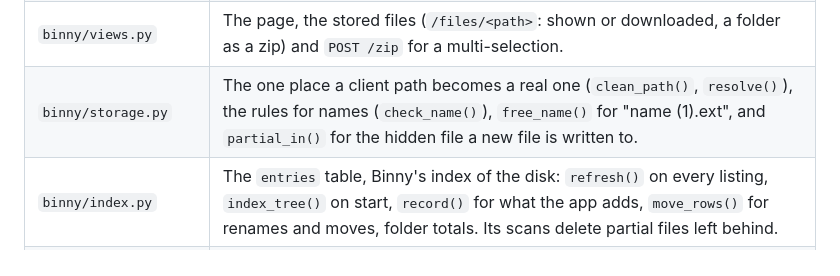
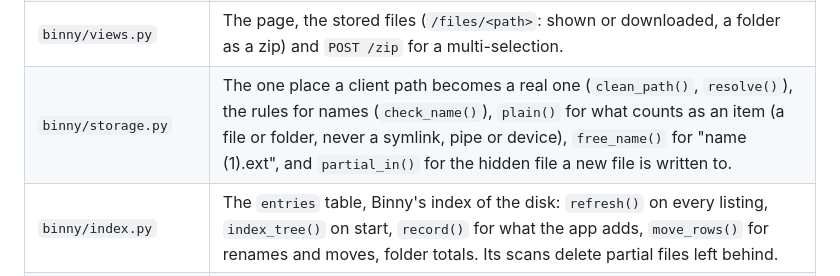
Before and after one commit to cavecomputing/binny, a Markdown page: CLAUDE.md, the part around the change. Drawn GitHub-style.

Commit message:
Mention storage.plain() in the module table
Co-Authored-By: Claude Fable 5.1 <noreply@anthropic.com>
Claude-Session: https://claude.ai/code/session_017mHfgVSFFecpp5p9dnro2j

```diff
--- a/CLAUDE.md
+++ b/CLAUDE.md
@@ -154,7 +154,7 @@ neighbour.
 | `binny/db.py` | Schema (`init_db()`, idempotent) and `get_db()`, a short-lived connection per use. |
 | `binny/auth.py` | The login: sign-in and sign-out routes, `require_login()` in front of everything else, and the cookie signing key. |
 | `binny/views.py` | The page, the stored files (`/files/<path>`: shown or downloaded, a folder as a zip) and `POST /zip` for a multi-selection. |
-| `binny/storage.py` | The one place a client path becomes a real one (`clean_path()`, `resolve()`), the rules for names (`check_name()`), `free_name()` for "name (1).ext", and `partial_in()` for the hidden file a new file is written to. |
+| `binny/storage.py` | The one place a client path becomes a real one (`clean_path()`, `resolve()`), the rules for names (`check_name()`), `plain()` for what counts as an item (a file or folder, never a symlink, pipe or device), `free_name()` for "name (1).ext", and `partial_in()` for the hidden file a new file is written to. |
 | `binny/index.py` | The `entries` table, Binny's index of the disk: `refresh()` on every listing, `index_tree()` on start, `record()` for what the app adds, `move_rows()` for renames and moves, folder totals. Its scans delete partial files left behind. |
 | `binny/tags.py` | The `tags` table: `clean()` for a tag from the client, `of()` and `attach()` to read them, and `move()` and `drop()`, which keep tags with an item through renames, moves and the trash. |
 | `binny/archive.py` | Zips streamed to the browser while they're written. |
```
